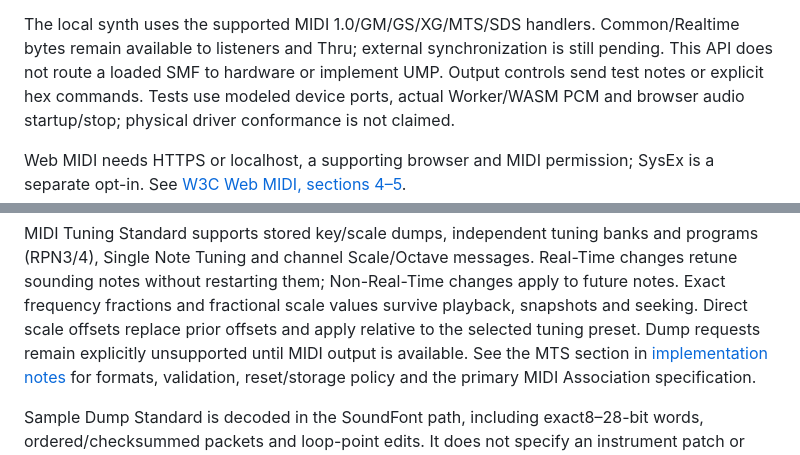
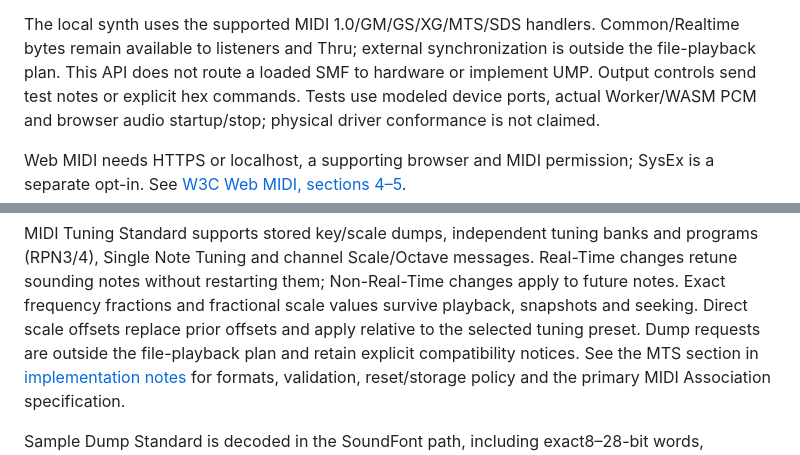
Before and after one commit to Witali/Web-MIDI-Player, a Markdown page: Player/README.md, 2 parts joined by grey strips. Rendered like a GitHub page.

Commit message:
Limit improvement plan to MIDI file playback

```diff
--- a/Player/README.md
+++ b/Player/README.md
@@ -110,7 +110,7 @@ queue cancellation alone.
 
 The local synth uses the supported MIDI 1.0/GM/GS/XG/MTS/SDS handlers.
 Common/Realtime bytes remain available to listeners and Thru; external
-synchronization is still pending. This API does not route a loaded SMF to
+synchronization is outside the file-playback plan. This API does not route a loaded SMF to
 hardware or implement UMP. Output controls send test notes or explicit hex
 commands. Tests use modeled device ports, actual Worker/WASM PCM and browser
 audio startup/stop; physical driver conformance is not claimed.
@@ -563,7 +563,7 @@ Real-Time changes retune sounding notes without restarting them; Non-Real-Time
 changes apply to future notes. Exact frequency fractions and fractional scale
 values survive playback, snapshots and seeking. Direct scale offsets replace
 prior offsets and apply relative to the selected tuning preset. Dump requests
-remain explicitly unsupported until MIDI output is available. See the MTS section
+are outside the file-playback plan and retain explicit compatibility notices. See the MTS section
 in [implementation notes](specs/IMPLEMENTATION-NOTES.md) for formats, validation,
 reset/storage policy and the primary MIDI Association specification.
 
```
Also changed, not shown: Player/IMPROVEMENT-PLAN.md (+23 -41 lines), Player/MIDI-SUPPORT.md (+5 -3 lines).
